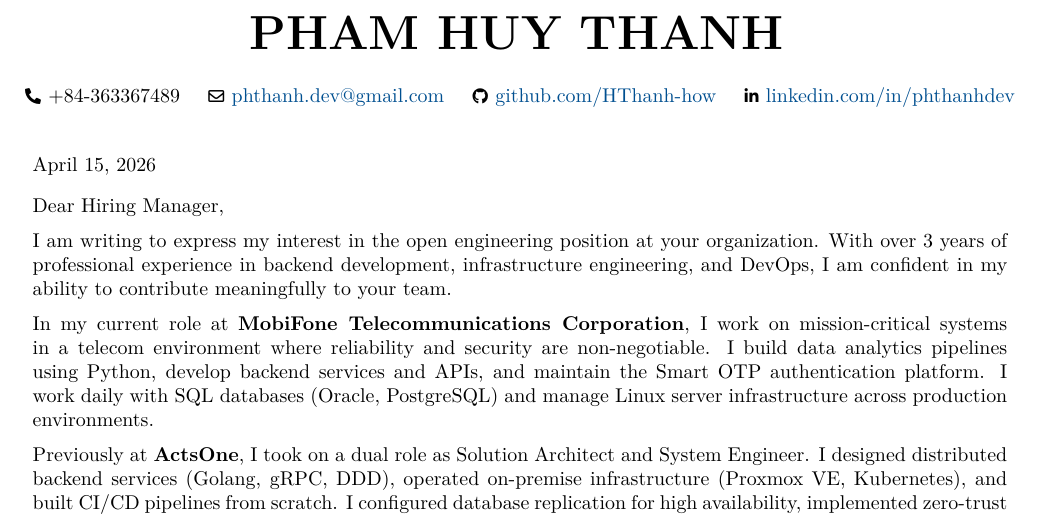
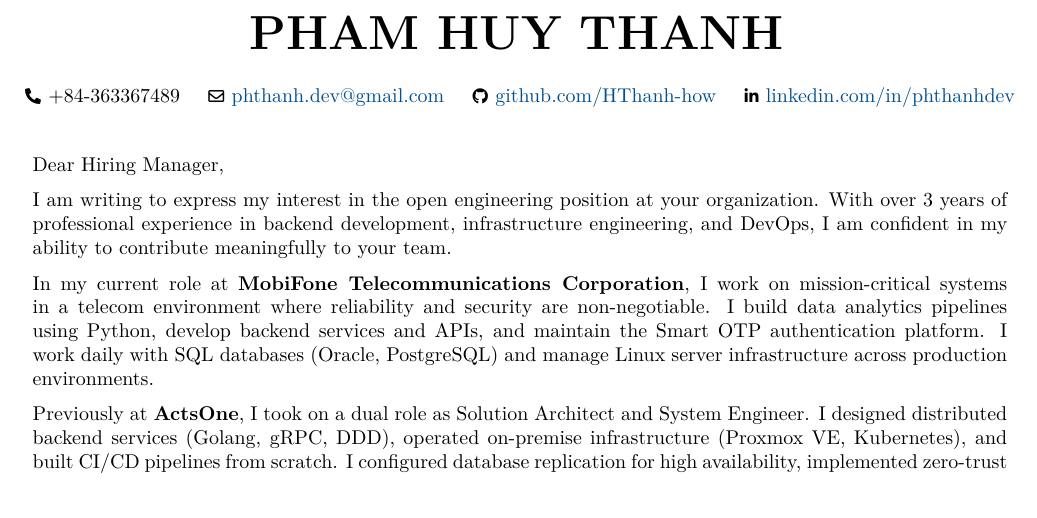
Before and after one commit to HThanh-how/CV, a LaTeX document (cover_letter.tex): part of the page, cut so that both start at the same text. Compiled offline with pdfLaTeX.

Commit message:
chore: remove date and vertical spacing from cover letter header

```diff
--- a/cover_letter.tex
+++ b/cover_letter.tex
@@ -10,10 +10,6 @@
 \vspace{0.5cm}
 
 \begin{onecolentry}
-
-\today
-
-\vspace{0.3cm}
 
 Dear Hiring Manager,
 
```
